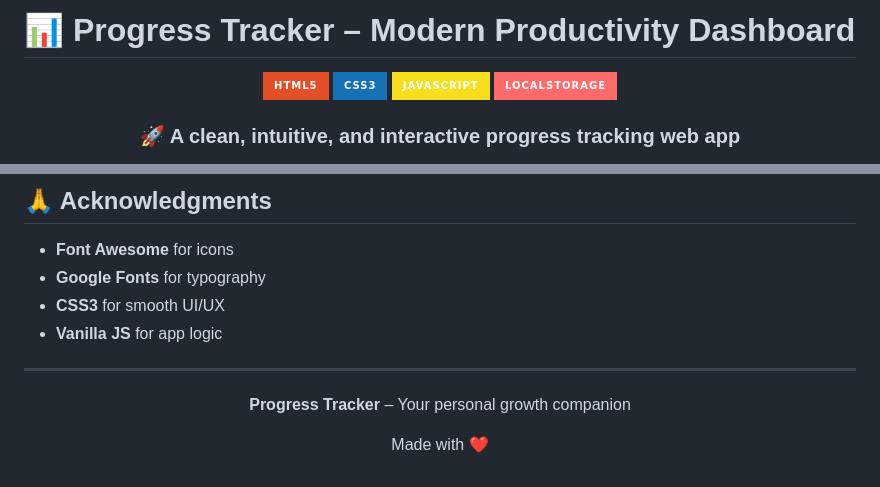
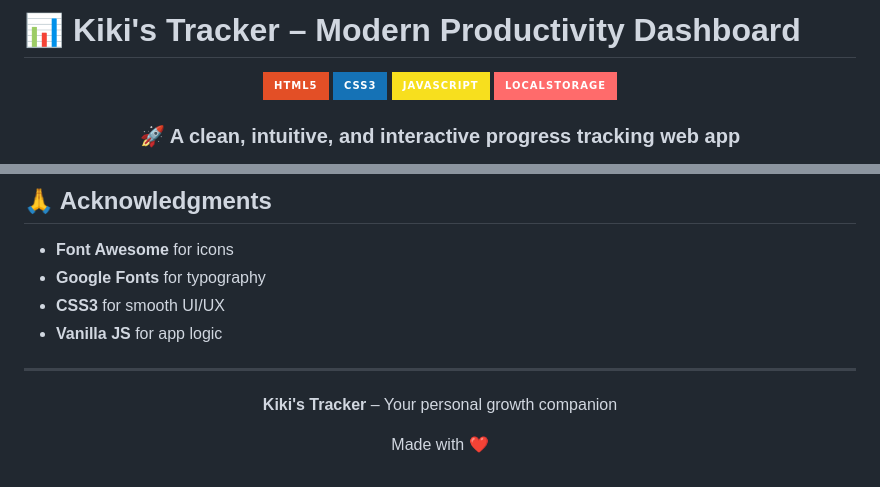
Before and after one commit to nikitakumari-08/Progress-tracker-website-, a Markdown page: README.md, 2 parts joined by grey strips. Rendered like a GitHub page; badges without logos.

```diff
--- a/README.md
+++ b/README.md
@@ -1,4 +1,4 @@
-# 📊 Progress Tracker – Modern Productivity Dashboard
+# 📊 Kiki's Tracker – Modern Productivity Dashboard
 
 <div align="center">
   <img src="https://img.shields.io/badge/HTML5-E34F26?style=for-the-badge&logo=html5&logoColor=white" alt="HTML5">
@@ -163,6 +163,6 @@ Edit category options in `index.html` dropdown.
 ---
 
 <div align="center">
-  <p><strong>Progress Tracker</strong> – Your personal growth companion</p>
+  <p><strong>Kiki's Tracker</strong> – Your personal growth companion</p>
   <p>Made with ❤️</p>
 </div>
```
